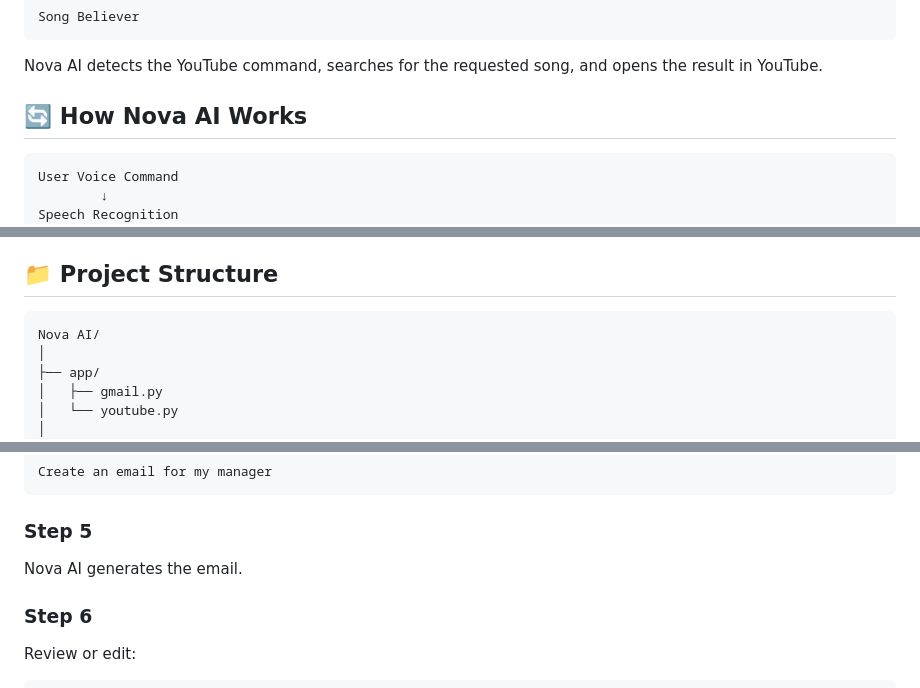
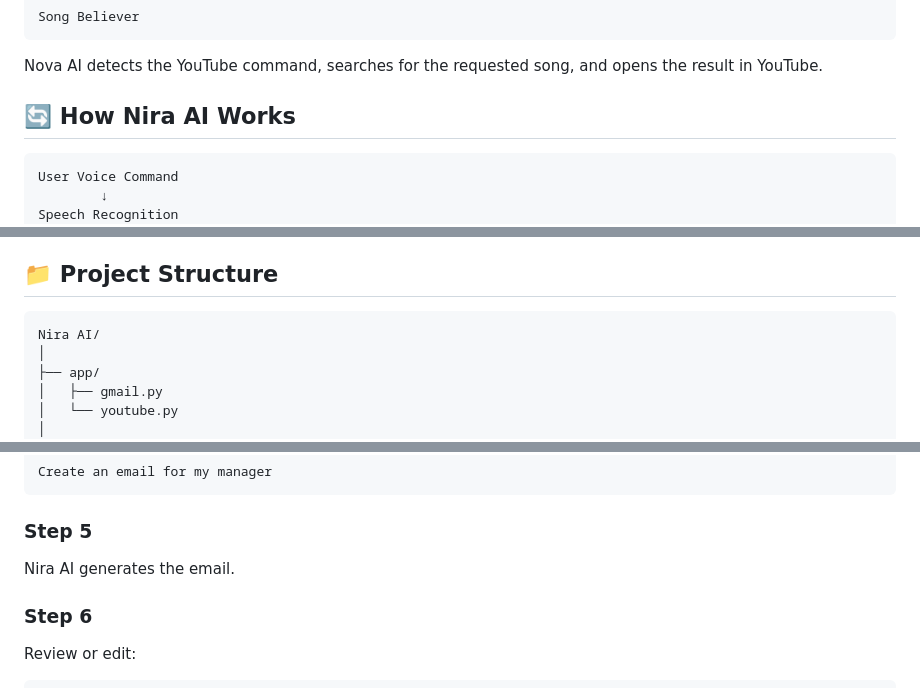
Before and after one commit to NikileshwariRajmohan/Agent, a Markdown page: README.md, 3 parts joined by grey strips. Rendered like a GitHub page.

````diff
--- a/README.md
+++ b/README.md
@@ -70,7 +70,7 @@ Song Believer
 
 Nova AI detects the YouTube command, searches for the requested song, and opens the result in YouTube.
 
-## 🔄 How Nova AI Works
+## 🔄 How Nira AI Works
 
 ```text
 User Voice Command
@@ -158,7 +158,7 @@ Song plays
 ## 📁 Project Structure
 
 ```text
-Nova AI/
+Nira AI/
 │
 ├── app/
 │   ├── gmail.py
@@ -262,7 +262,7 @@ Create an email for my manager
 
 ### Step 5
 
-Nova AI generates the email.
+Nira AI generates the email.
 
 ### Step 6
 
````
Also changed, not shown: other parts of README.md (+10 -10 lines).
